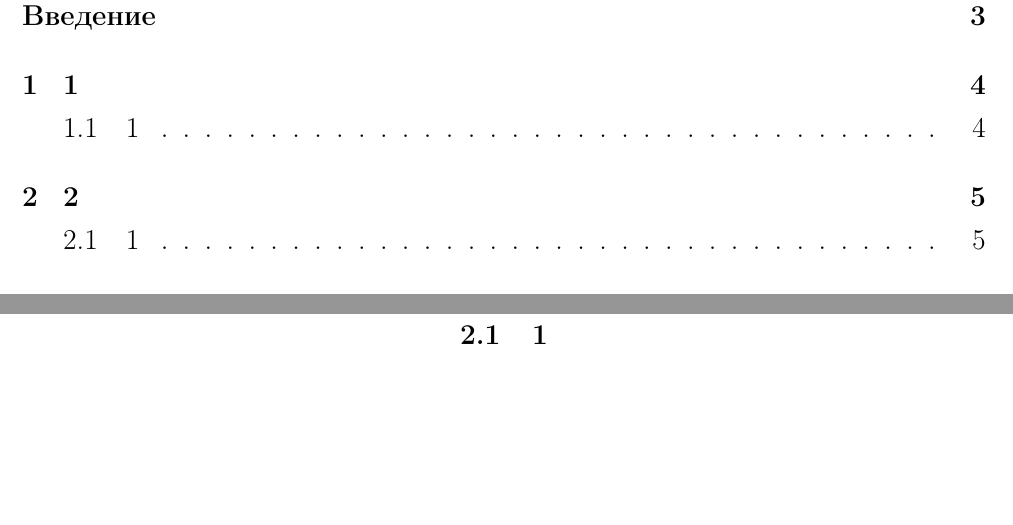
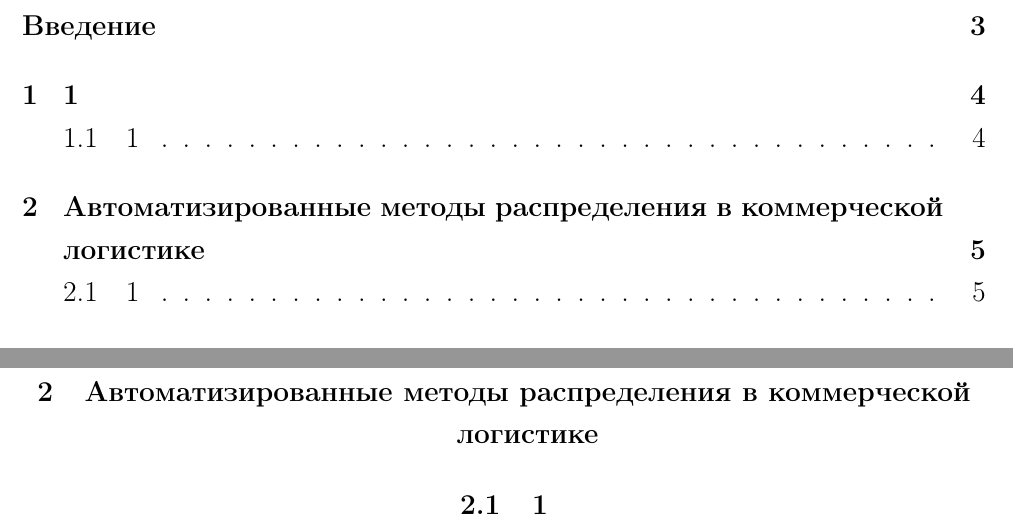
Before and after one commit to kuznetsov2/textemp, a LaTeX document (Main.tex, which reads 2glava.tex): two parts of pages 2 and 5 of 7, joined at a grey line, cut so that both start at the same text, the shorter picture padded with empty space. Compiled offline with pdfLaTeX.

Commit message:
txs auto checkin

```diff
--- a/2glava.tex
+++ b/2glava.tex
@@ -1,2 +1,2 @@
-\section{2}
+\section{Автоматизированные методы распределения в коммерческой логистике}
 \subsection{1}
```
